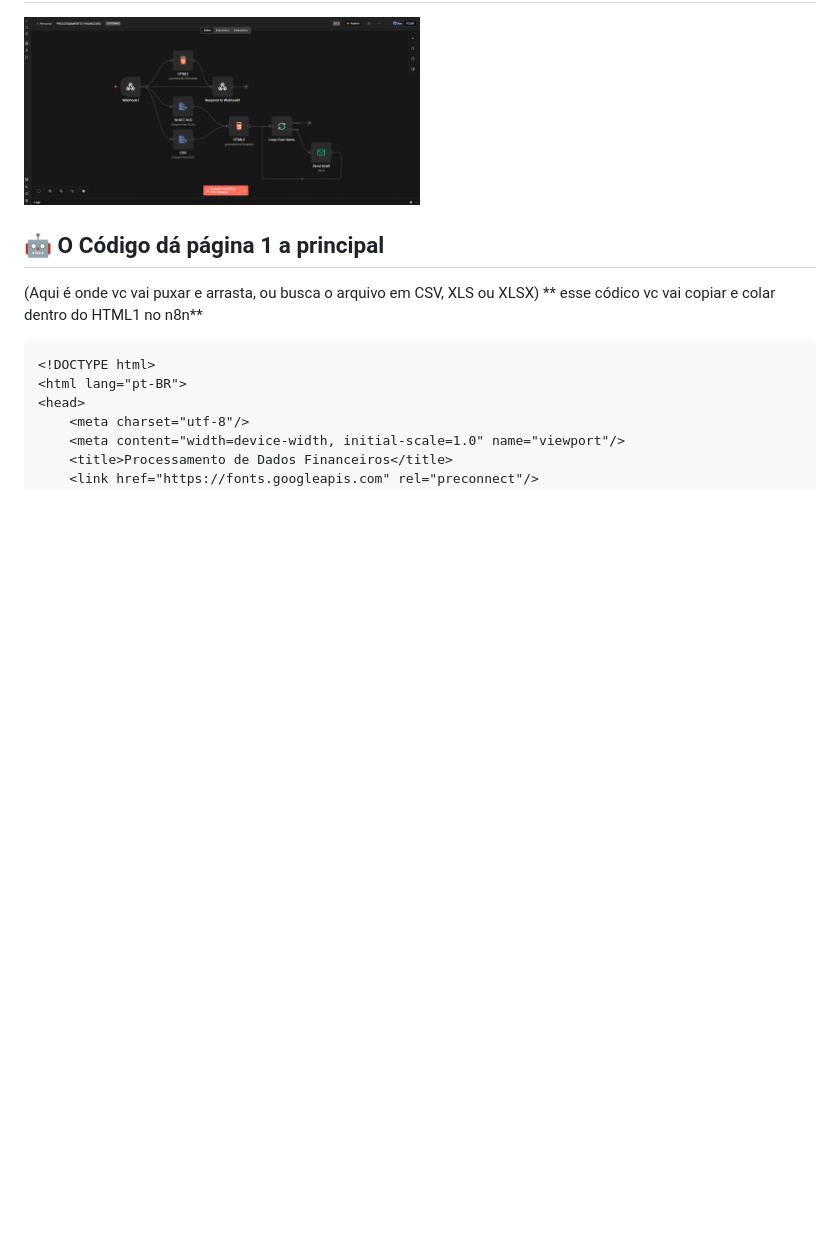
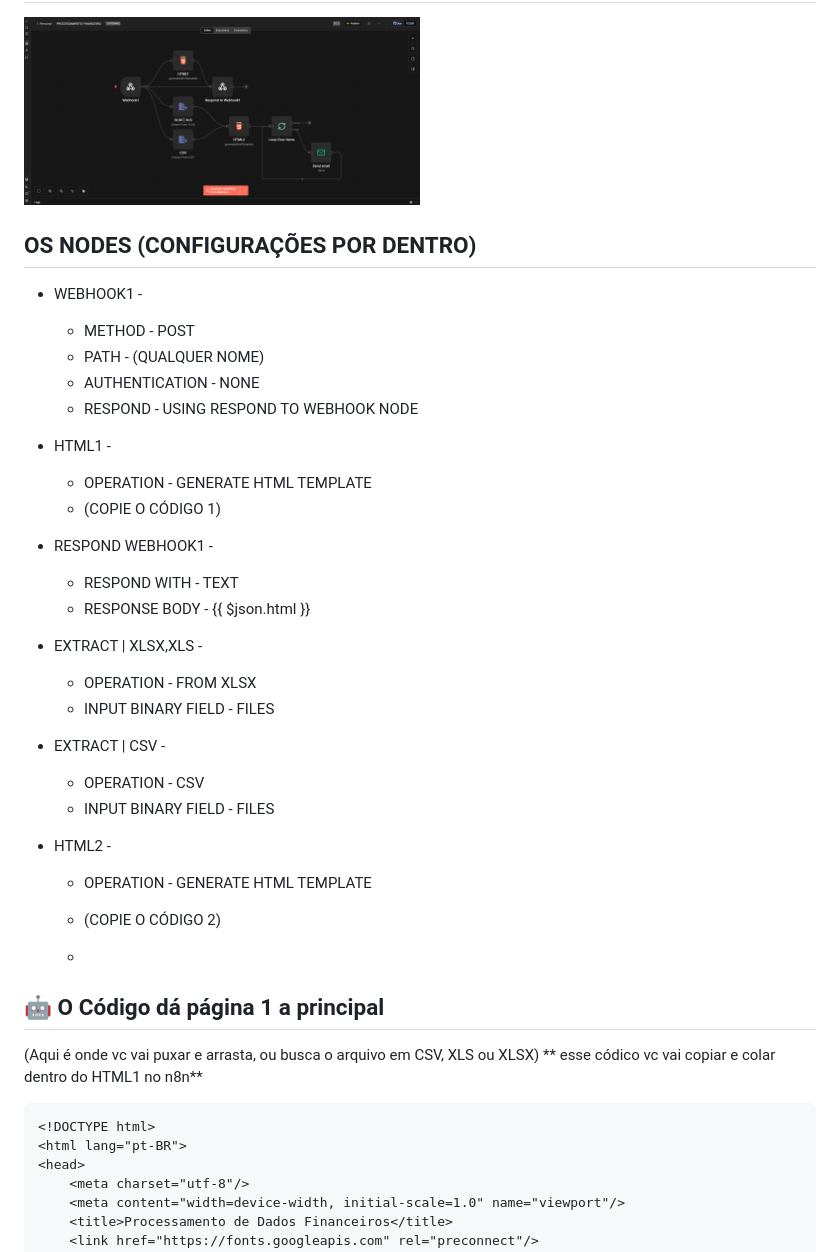
Before and after one commit to maxsoares001/fianceiron8n, a Markdown page: README.md, the part around the change. GitHub-like rendering; blank space fills up the shorter version.

```diff
--- a/README.md
+++ b/README.md
@@ -20,6 +20,37 @@ enviadas por e-mail isso ajudou muito esse processo, assim ela ganho destaque, e
 <p align="left">
   <img src="img/n8n.png" width="50%">
 </p>
+
+
+## OS NODES (CONFIGURAÇÕES POR DENTRO)
+
+- WEBHOOK1 -
+    - METHOD - POST
+    - PATH - (QUALQUER NOME)
+    - AUTHENTICATION - NONE
+    - RESPOND - USING RESPOND TO WEBHOOK NODE
+
+- HTML1 -
+    - OPERATION - GENERATE HTML TEMPLATE
+    - (COPIE O CÓDIGO 1)
+
+- RESPOND WEBHOOK1 -
+    - RESPOND WITH - TEXT
+    - RESPONSE BODY - {{ $json.html }}
+
+- EXTRACT | XLSX,XLS -
+    -  OPERATION - FROM XLSX
+    -  INPUT BINARY FIELD - FILES
+
+- EXTRACT | CSV -
+    - OPERATION - CSV
+    - INPUT BINARY FIELD - FILES
+
+- HTML2 -
+    - OPERATION - GENERATE HTML TEMPLATE
+    - (COPIE O CÓDIGO 2)
+
+    -
 
 
 ## 🤖 O Código dá página 1 a principal
```
